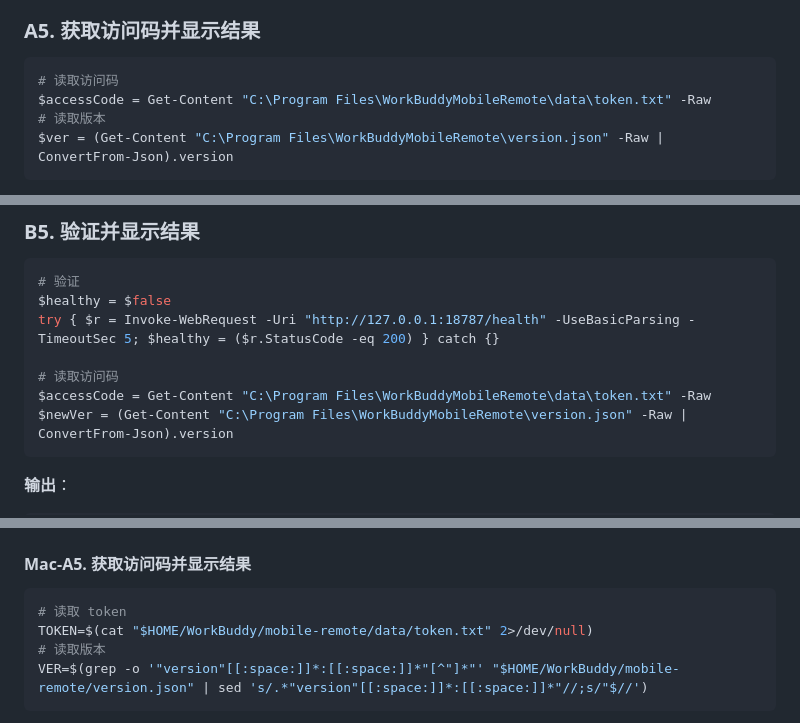
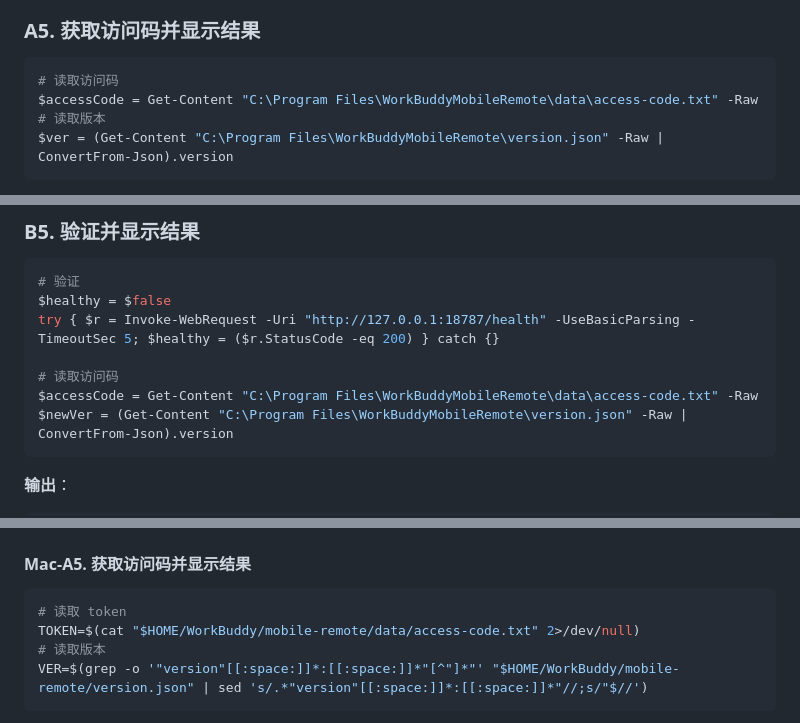
Before and after one commit to superkc2026/workbuddy-mobile, a Markdown page: SKILL.md, 3 parts joined by grey strips. GitHub-like rendering.

Commit message:
Fix: token.txt -> access-code.txt (6-digit code from connection-manager.js, not 36-char token from server.js)

````diff
--- a/SKILL.md
+++ b/SKILL.md
@@ -94,7 +94,7 @@ if (-not $healthy) {
 
 ```powershell
 # 读取访问码
-$accessCode = Get-Content "C:\Program Files\WorkBuddyMobileRemote\data\token.txt" -Raw
+$accessCode = Get-Content "C:\Program Files\WorkBuddyMobileRemote\data\access-code.txt" -Raw
 # 读取版本
 $ver = (Get-Content "C:\Program Files\WorkBuddyMobileRemote\version.json" -Raw | ConvertFrom-Json).version
 ```
@@ -171,7 +171,7 @@ $healthy = $false
 try { $r = Invoke-WebRequest -Uri "http://127.0.0.1:18787/health" -UseBasicParsing -TimeoutSec 5; $healthy = ($r.StatusCode -eq 200) } catch {}
 
 # 读取访问码
-$accessCode = Get-Content "C:\Program Files\WorkBuddyMobileRemote\data\token.txt" -Raw
+$accessCode = Get-Content "C:\Program Files\WorkBuddyMobileRemote\data\access-code.txt" -Raw
 $newVer = (Get-Content "C:\Program Files\WorkBuddyMobileRemote\version.json" -Raw | ConvertFrom-Json).version
 ```
 
@@ -269,7 +269,7 @@ fi
 
 ```bash
 # 读取 token
-TOKEN=$(cat "$HOME/WorkBuddy/mobile-remote/data/token.txt" 2>/dev/null)
+TOKEN=$(cat "$HOME/WorkBuddy/mobile-remote/data/access-code.txt" 2>/dev/null)
 # 读取版本
 VER=$(grep -o '"version"[[:space:]]*:[[:space:]]*"[^"]*"' "$HOME/WorkBuddy/mobile-remote/version.json" | sed 's/.*"version"[[:space:]]*:[[:space:]]*"//;s/"$//')
 ```
````
Also changed, not shown: other parts of SKILL.md (+1 -1 lines).
